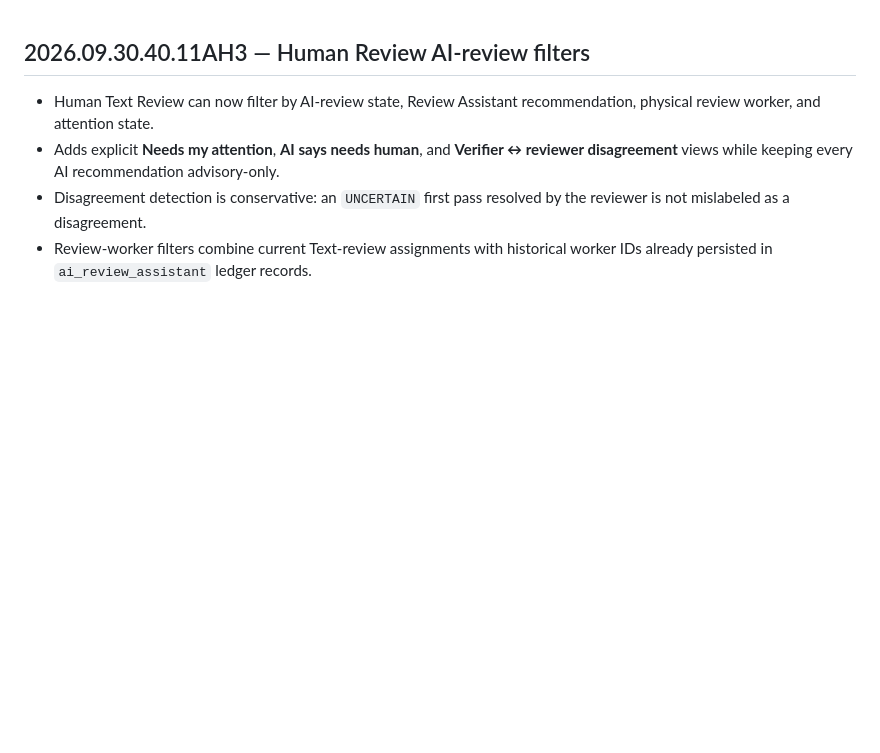
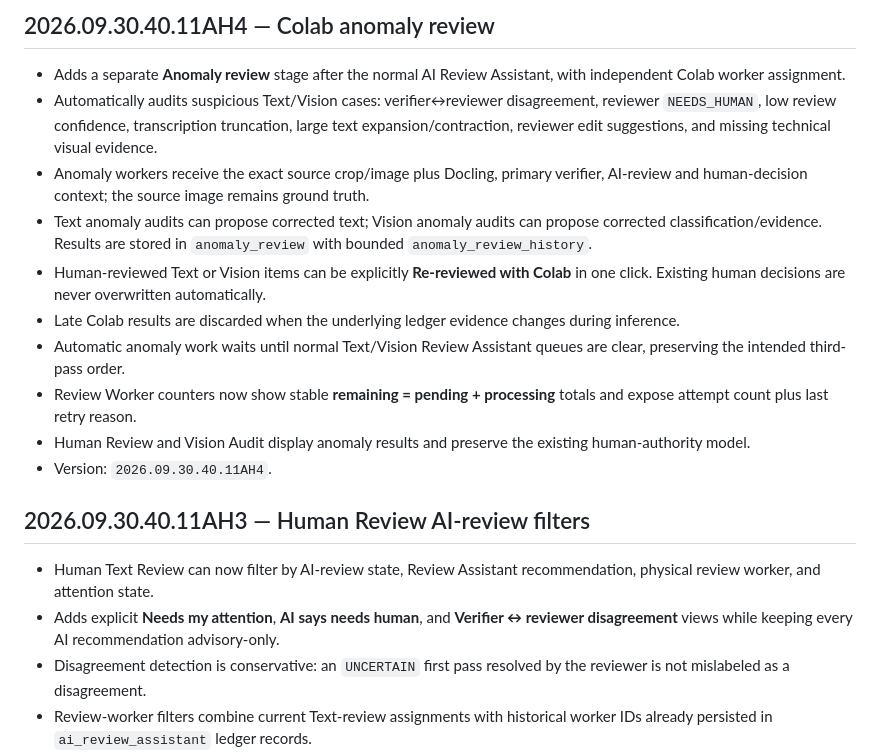
Before and after one commit to snehithgit/docling-stage2b, a Markdown page: README.md, the part around the change. Drawn GitHub-style; blank space fills up the shorter version.

Commit message:
Document 2026.09.30.40.11AH4 anomaly review

```diff
--- a/README.md
+++ b/README.md
@@ -1,3 +1,16 @@
+## 2026.09.30.40.11AH4 — Colab anomaly review
+
+- Adds a separate **Anomaly review** stage after the normal AI Review Assistant, with independent Colab worker assignment.
+- Automatically audits suspicious Text/Vision cases: verifier↔reviewer disagreement, reviewer `NEEDS_HUMAN`, low review confidence, transcription truncation, large text expansion/contraction, reviewer edit suggestions, and missing technical visual evidence.
+- Anomaly workers receive the exact source crop/image plus Docling, primary verifier, AI-review and human-decision context; the source image remains ground truth.
+- Text anomaly audits can propose corrected text; Vision anomaly audits can propose corrected classification/evidence. Results are stored in `anomaly_review` with bounded `anomaly_review_history`.
+- Human-reviewed Text or Vision items can be explicitly **Re-reviewed with Colab** in one click. Existing human decisions are never overwritten automatically.
+- Late Colab results are discarded when the underlying ledger evidence changes during inference.
+- Automatic anomaly work waits until normal Text/Vision Review Assistant queues are clear, preserving the intended third-pass order.
+- Review Worker counters now show stable **remaining = pending + processing** totals and expose attempt count plus last retry reason.
+- Human Review and Vision Audit display anomaly results and preserve the existing human-authority model.
+- Version: `2026.09.30.40.11AH4`.
+
 ## 2026.09.30.40.11AH3 — Human Review AI-review filters
 
 - Human Text Review can now filter by AI-review state, Review Assistant recommendation, physical review worker, and attention state.
```
